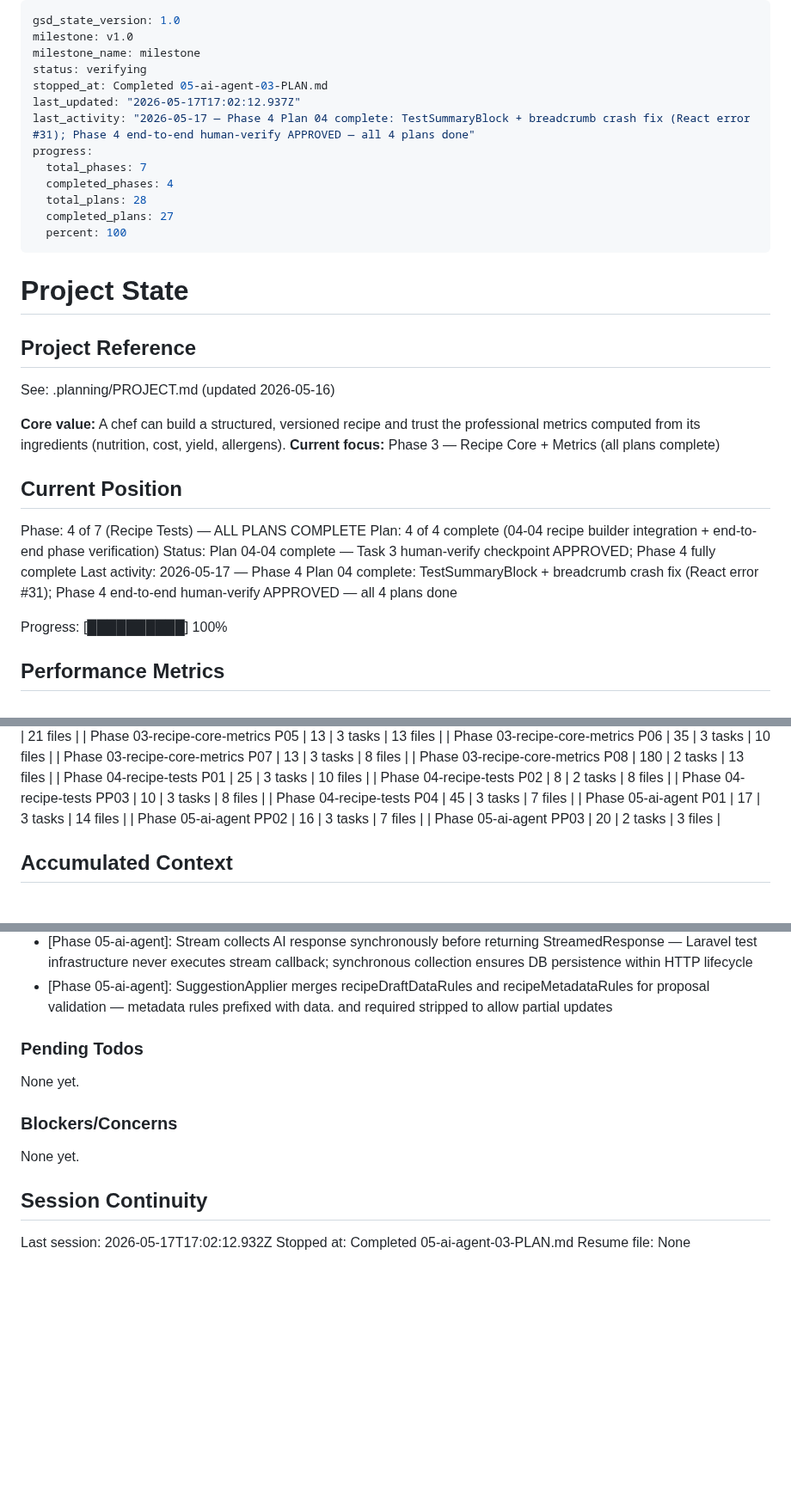
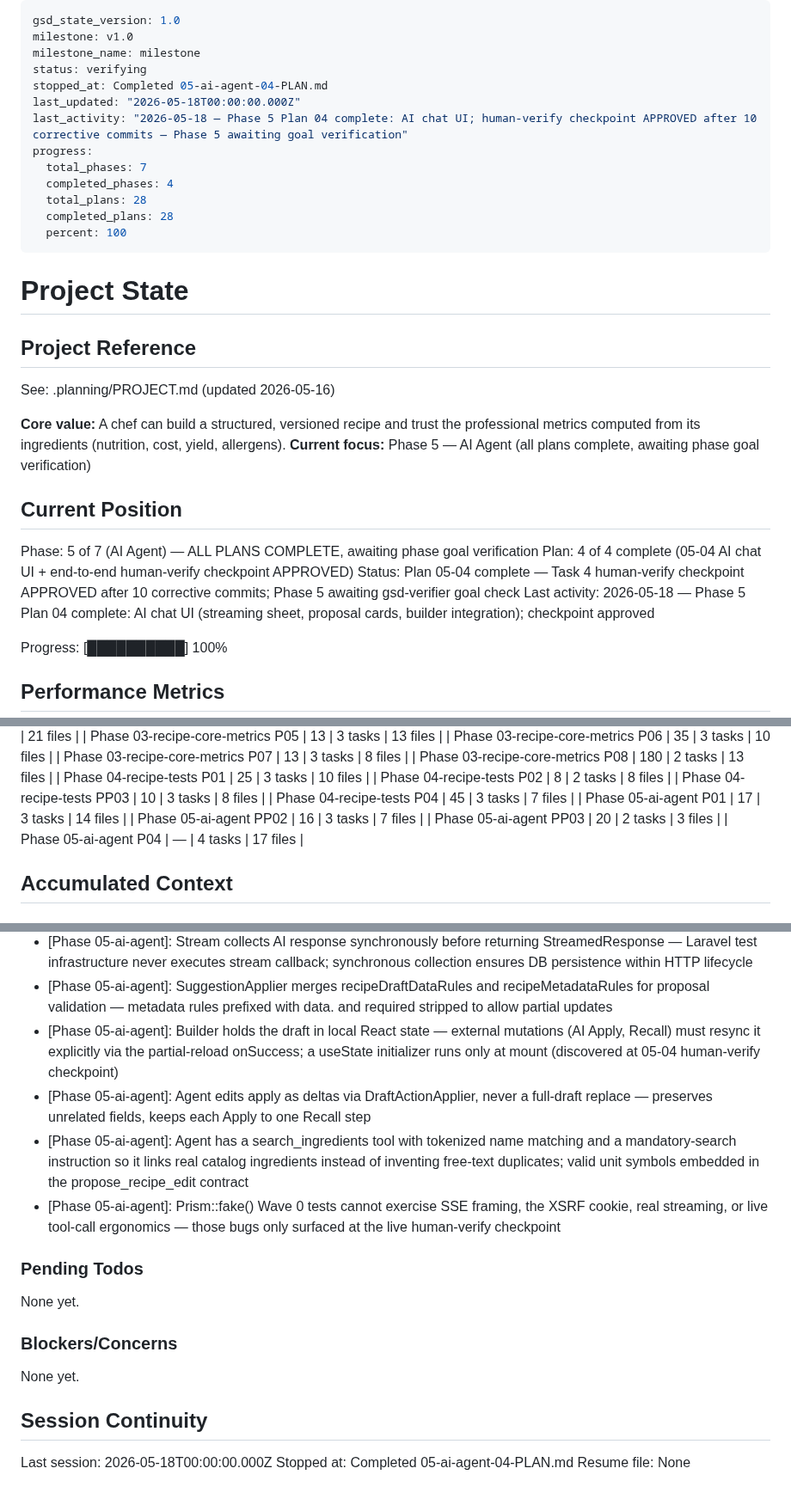
Before and after one commit to vsouflakos/2sidesRecipies, a Markdown page: .planning/STATE.md, 3 parts joined by grey strips. Shown at 86% size. Rendered like a GitHub page; blank space fills up the shorter version.

Commit message:
docs(05-04): complete AI chat UI plan — summary, STATE, ROADMAP
Plan 05-04 closed out after the Task 4 human-verify checkpoint was
approved. Records the three build tasks and the ten corrective commits
the live checkpoint surfaced. Phase 5 now 4/4 plans complete, awaiting
phase-goal verification.

Co-Authored-By: Claude Opus 4.7 (1M context) <noreply@anthropic.com>

```diff
--- a/.planning/STATE.md
+++ b/.planning/STATE.md
@@ -3,14 +3,14 @@ gsd_state_version: 1.0
 milestone: v1.0
 milestone_name: milestone
 status: verifying
-stopped_at: Completed 05-ai-agent-03-PLAN.md
-last_updated: "2026-05-17T17:02:12.937Z"
-last_activity: "2026-05-17 — Phase 4 Plan 04 complete: TestSummaryBlock + breadcrumb crash fix (React error #31); Phase 4 end-to-end human-verify APPROVED — all 4 plans done"
+stopped_at: Completed 05-ai-agent-04-PLAN.md
+last_updated: "2026-05-18T00:00:00.000Z"
+last_activity: "2026-05-18 — Phase 5 Plan 04 complete: AI chat UI; human-verify checkpoint APPROVED after 10 corrective commits — Phase 5 awaiting goal verification"
 progress:
   total_phases: 7
   completed_phases: 4
   total_plans: 28
-  completed_plans: 27
+  completed_plans: 28
   percent: 100
 ---
 
@@ -21,14 +21,14 @@ progress:
 See: .planning/PROJECT.md (updated 2026-05-16)
 
 **Core value:** A chef can build a structured, versioned recipe and trust the professional metrics computed from its ingredients (nutrition, cost, yield, allergens).
-**Current focus:** Phase 3 — Recipe Core + Metrics (all plans complete)
+**Current focus:** Phase 5 — AI Agent (all plans complete, awaiting phase goal verification)
 
 ## Current Position
 
-Phase: 4 of 7 (Recipe Tests) — ALL PLANS COMPLETE
-Plan: 4 of 4 complete (04-04 recipe builder integration + end-to-end phase verification)
-Status: Plan 04-04 complete — Task 3 human-verify checkpoint APPROVED; Phase 4 fully complete
-Last activity: 2026-05-17 — Phase 4 Plan 04 complete: TestSummaryBlock + breadcrumb crash fix (React error #31); Phase 4 end-to-end human-verify APPROVED — all 4 plans done
+Phase: 5 of 7 (AI Agent) — ALL PLANS COMPLETE, awaiting phase goal verification
+Plan: 4 of 4 complete (05-04 AI chat UI + end-to-end human-verify checkpoint APPROVED)
+Status: Plan 05-04 complete — Task 4 human-verify checkpoint APPROVED after 10 corrective commits; Phase 5 awaiting gsd-verifier goal check
+Last activity: 2026-05-18 — Phase 5 Plan 04 complete: AI chat UI (streaming sheet, proposal cards, builder integration); checkpoint approved
 
 Progress: [██████████] 100%
 
@@ -76,6 +76,7 @@ Progress: [██████████] 100%
 | Phase 05-ai-agent P01 | 17 | 3 tasks | 14 files |
 | Phase 05-ai-agent PP02 | 16 | 3 tasks | 7 files |
 | Phase 05-ai-agent PP03 | 20 | 2 tasks | 3 files |
+| Phase 05-ai-agent P04 | — | 4 tasks | 17 files |
 
 ## Accumulated Context
 
@@ -151,6 +152,10 @@ Recent decisions affecting current work:
 - [Phase 05-ai-agent]: buildMessages returns plain arrays not Prism objects — Wave 0 test toMatchArray(['role']) requires role key; AgentOrchestrator converts to UserMessage/AssistantMessage
 - [Phase 05-ai-agent]: Stream collects AI response synchronously before returning StreamedResponse — Laravel test infrastructure never executes stream callback; synchronous collection ensures DB persistence within HTTP lifecycle
 - [Phase 05-ai-agent]: SuggestionApplier merges recipeDraftDataRules and recipeMetadataRules for proposal validation — metadata rules prefixed with data. and required stripped to allow partial updates
+- [Phase 05-ai-agent]: Builder holds the draft in local React state — external mutations (AI Apply, Recall) must resync it explicitly via the partial-reload onSuccess; a useState initializer runs only at mount (discovered at 05-04 human-verify checkpoint)
+- [Phase 05-ai-agent]: Agent edits apply as deltas via DraftActionApplier, never a full-draft replace — preserves unrelated fields, keeps each Apply to one Recall step
+- [Phase 05-ai-agent]: Agent has a search_ingredients tool with tokenized name matching and a mandatory-search instruction so it links real catalog ingredients instead of inventing free-text duplicates; valid unit symbols embedded in the propose_recipe_edit contract
+- [Phase 05-ai-agent]: Prism::fake() Wave 0 tests cannot exercise SSE framing, the XSRF cookie, real streaming, or live tool-call ergonomics — those bugs only surfaced at the live human-verify checkpoint
 
 ### Pending Todos
 
@@ -162,6 +167,6 @@ None yet.
 
 ## Session Continuity
 
-Last session: 2026-05-17T17:02:12.932Z
-Stopped at: Completed 05-ai-agent-03-PLAN.md
+Last session: 2026-05-18T00:00:00.000Z
+Stopped at: Completed 05-ai-agent-04-PLAN.md
 Resume file: None
```
Also changed, not shown: .planning/ROADMAP.md (+2 -2 lines), 1 other file.
